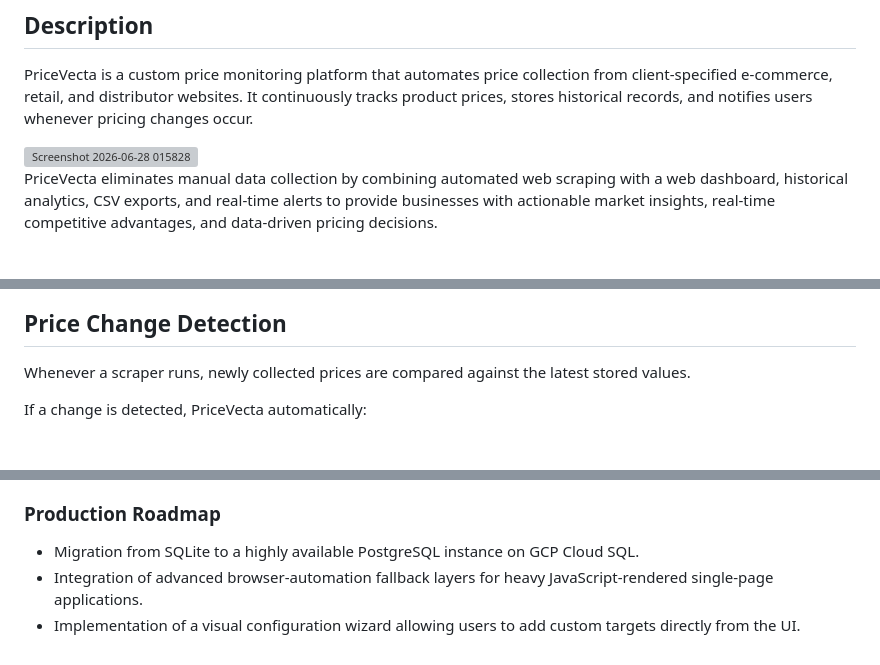
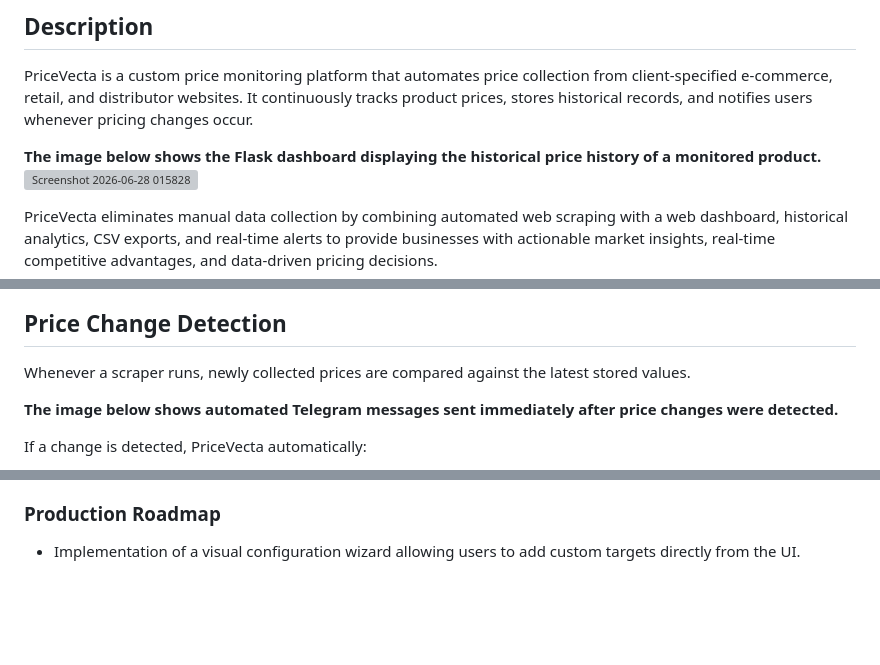
Before and after one commit to xhimatty/PriceVecta, a Markdown page: README.md, 3 parts joined by grey strips. Rendered like a GitHub page; blank space fills up the shorter version; grey boxes are pictures that could not be loaded.

```diff
--- a/README.md
+++ b/README.md
@@ -5,6 +5,7 @@
 ## Description
 PriceVecta is a custom price monitoring platform that automates price collection from client-specified e-commerce, retail, and distributor websites. It continuously tracks product prices, stores historical records, and notifies users whenever pricing changes occur.
 
+**The image below shows the Flask dashboard displaying the historical price history of a monitored product.**
 <img width="2736" height="1562" alt="Screenshot 2026-06-28 015828" src="https://github.com/user-attachments/assets/41f24274-de3d-4221-ab8d-08b33aca0de8" />
 
 
@@ -42,6 +43,8 @@ Each product links directly to its historical pricing page, where users can revi
 
 ## Price Change Detection
 Whenever a scraper runs, newly collected prices are compared against the latest stored values.
+
+**The image below shows automated Telegram messages sent immediately after price changes were detected.**
 
 If a change is detected, PriceVecta automatically:
 * Records the new price
@@ -96,6 +99,4 @@ Each notification includes:
 * Cloud-based scheduled execution
 
 ### Production Roadmap
-- Migration from SQLite to a highly available PostgreSQL instance on GCP Cloud SQL.
-- Integration of advanced browser-automation fallback layers for heavy JavaScript-rendered single-page applications.
 - Implementation of a visual configuration wizard allowing users to add custom targets directly from the UI.
```
